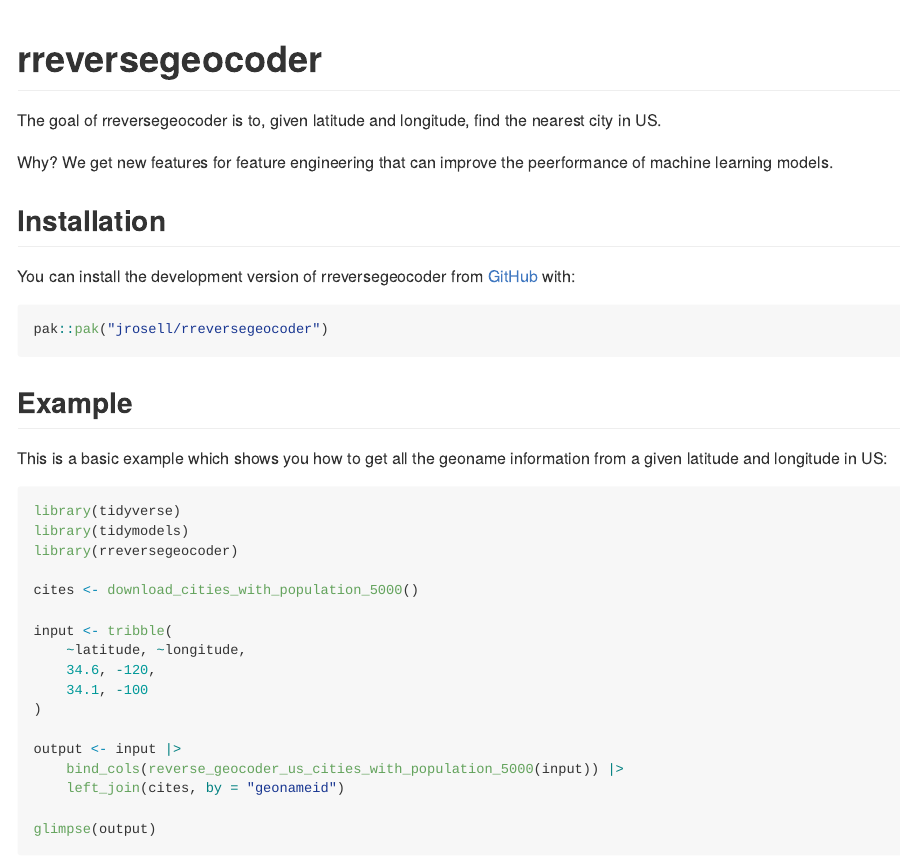
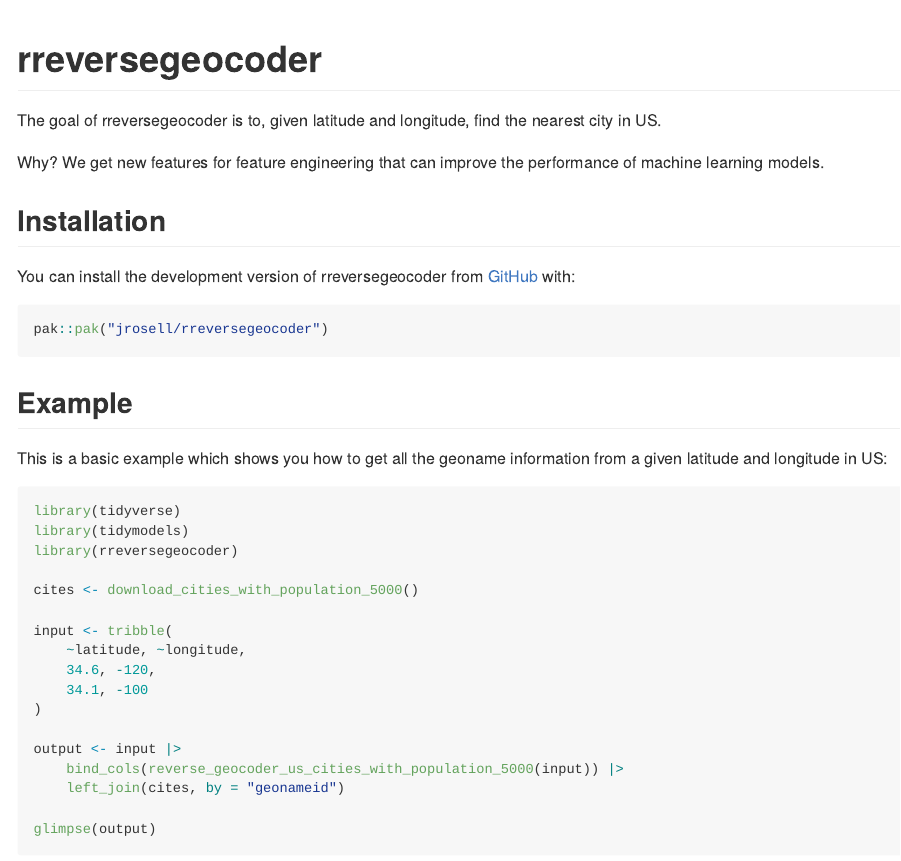
Before and after one commit to jrosell/rreversegeocoder, an R Markdown document (README.Rmd): the page in a window 1100 px wide, from its top. The pictures show the output file README.md that the author committed with the source, drawn offline in the style of GitHub.

Commit message:
fix typo

```diff
--- a/README.Rmd
+++ b/README.Rmd
@@ -22,7 +22,7 @@ knitr::opts_chunk$set(
 
 The goal of rreversegeocoder is to, given latitude and longitude, find the nearest city in US.
 
-Why? We get new features for feature engineering that can improve the peerformance of machine learning models.
+Why? We get new features for feature engineering that can improve the performance of machine learning models.
 
 ## Installation
 
```
Also changed, not shown: README.md, 1 other file.
